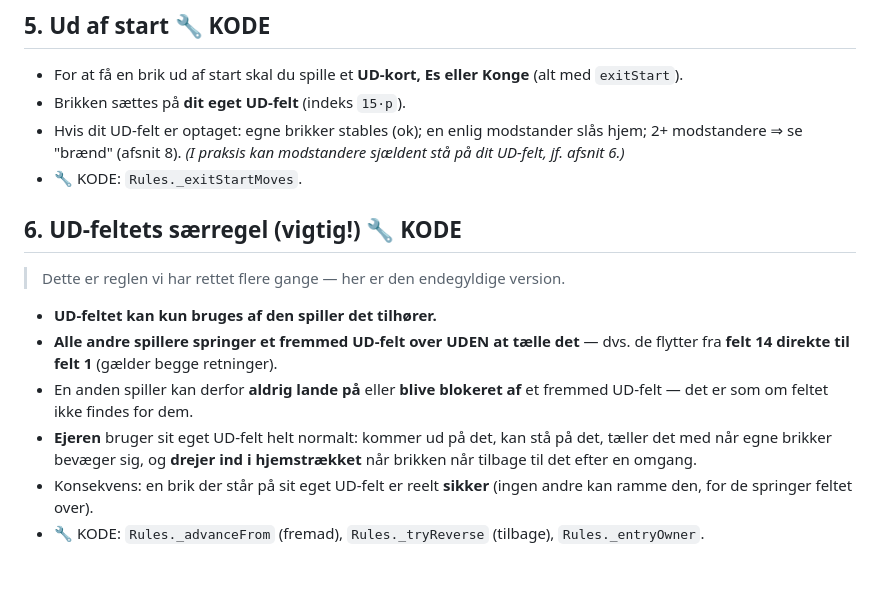
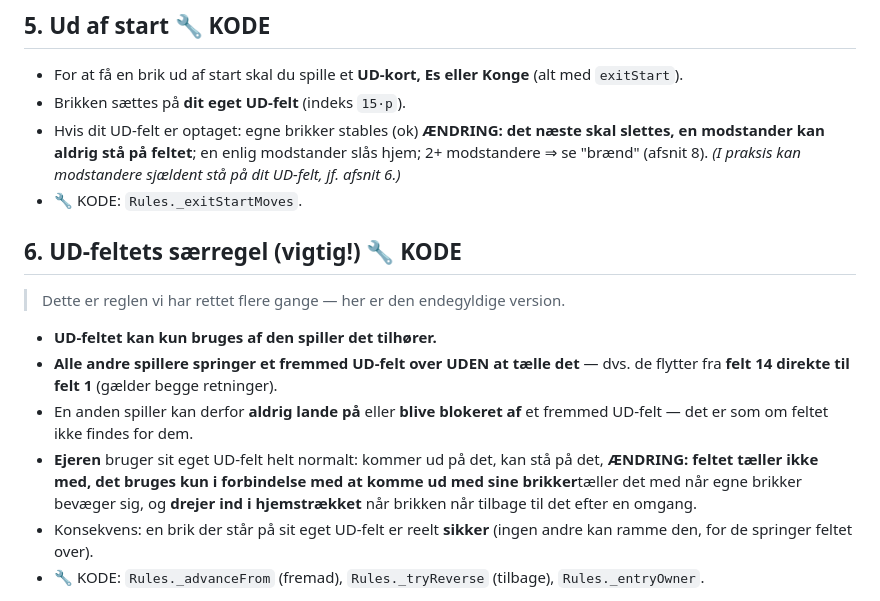
Before and after one commit to cvejleaa/Partners, a Markdown page: docs/regler.md, the part around the change. Rendered like a GitHub page; blank space fills up the shorter version.

Commit message:
Update regler.md
præcision af ud-felt

```diff
--- a/docs/regler.md
+++ b/docs/regler.md
@@ -72,7 +72,7 @@ Hver kort-konfiguration har disse knapper i admin: `exitStart` (ud af start),
 - For at få en brik ud af start skal du spille et **UD-kort, Es eller Konge**
   (alt med `exitStart`).
 - Brikken sættes på **dit eget UD-felt** (indeks `15·p`).
-- Hvis dit UD-felt er optaget: egne brikker stables (ok); en enlig modstander
+- Hvis dit UD-felt er optaget: egne brikker stables (ok) **ÆNDRING:** **det næste skal slettes, en modstander kan aldrig stå på feltet**; en enlig modstander
   slås hjem; 2+ modstandere ⇒ se "brænd" (afsnit 8). *(I praksis kan modstandere
   sjældent stå på dit UD-felt, jf. afsnit 6.)*
 - 🔧 KODE: `Rules._exitStartMoves`.
@@ -87,7 +87,7 @@ Hver kort-konfiguration har disse knapper i admin: `exitStart` (ud af start),
 - En anden spiller kan derfor **aldrig lande på** eller **blive blokeret af** et
   fremmed UD-felt — det er som om feltet ikke findes for dem.
 - **Ejeren** bruger sit eget UD-felt helt normalt: kommer ud på det, kan stå på
-  det, tæller det med når egne brikker bevæger sig, og **drejer ind i
+  det, **ÆNDRING:** **feltet tæller ikke med, det bruges kun i forbindelse med at komme ud med sine brikker**tæller det med når egne brikker bevæger sig, og **drejer ind i
   hjemstrækket** når brikken når tilbage til det efter en omgang.
 - Konsekvens: en brik der står på sit eget UD-felt er reelt **sikker** (ingen
   andre kan ramme den, for de springer feltet over).
```
